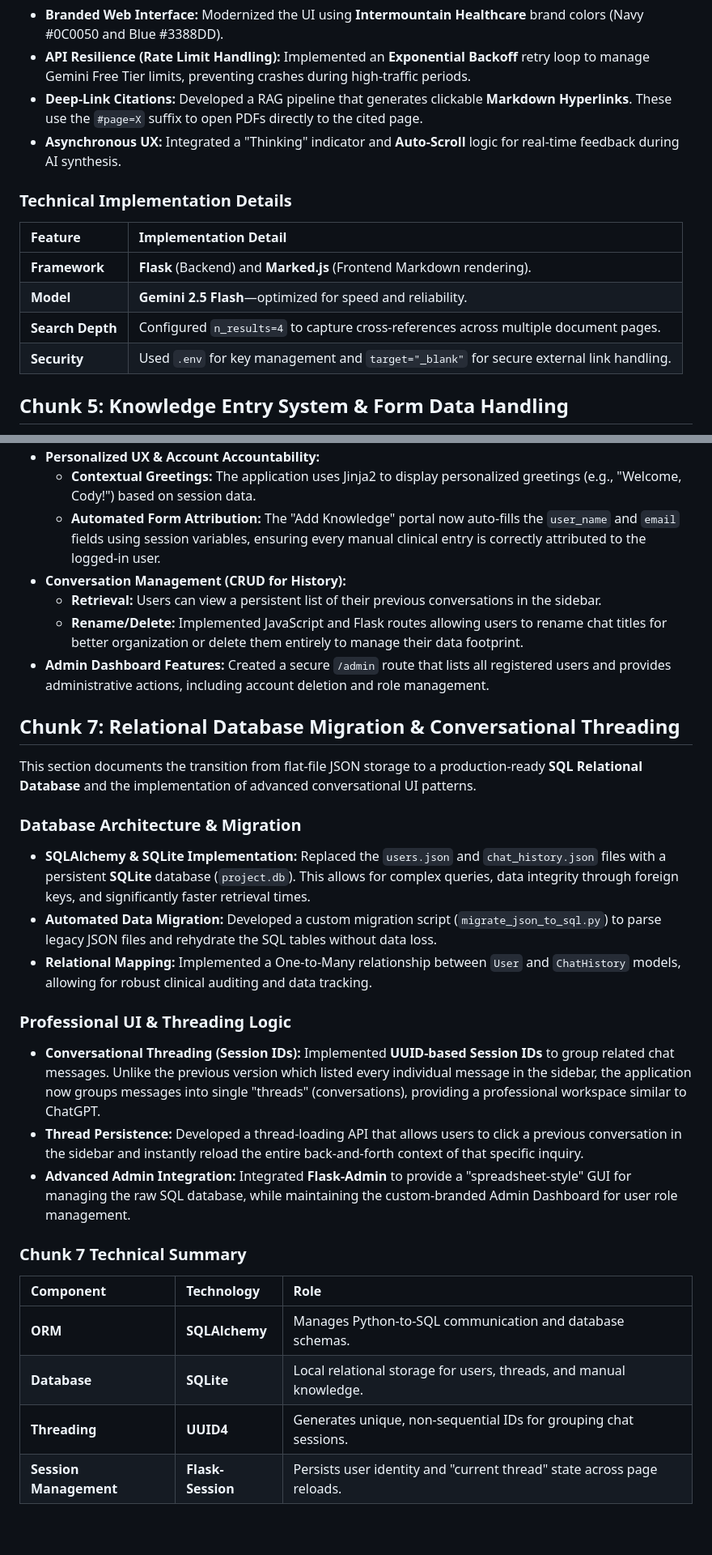
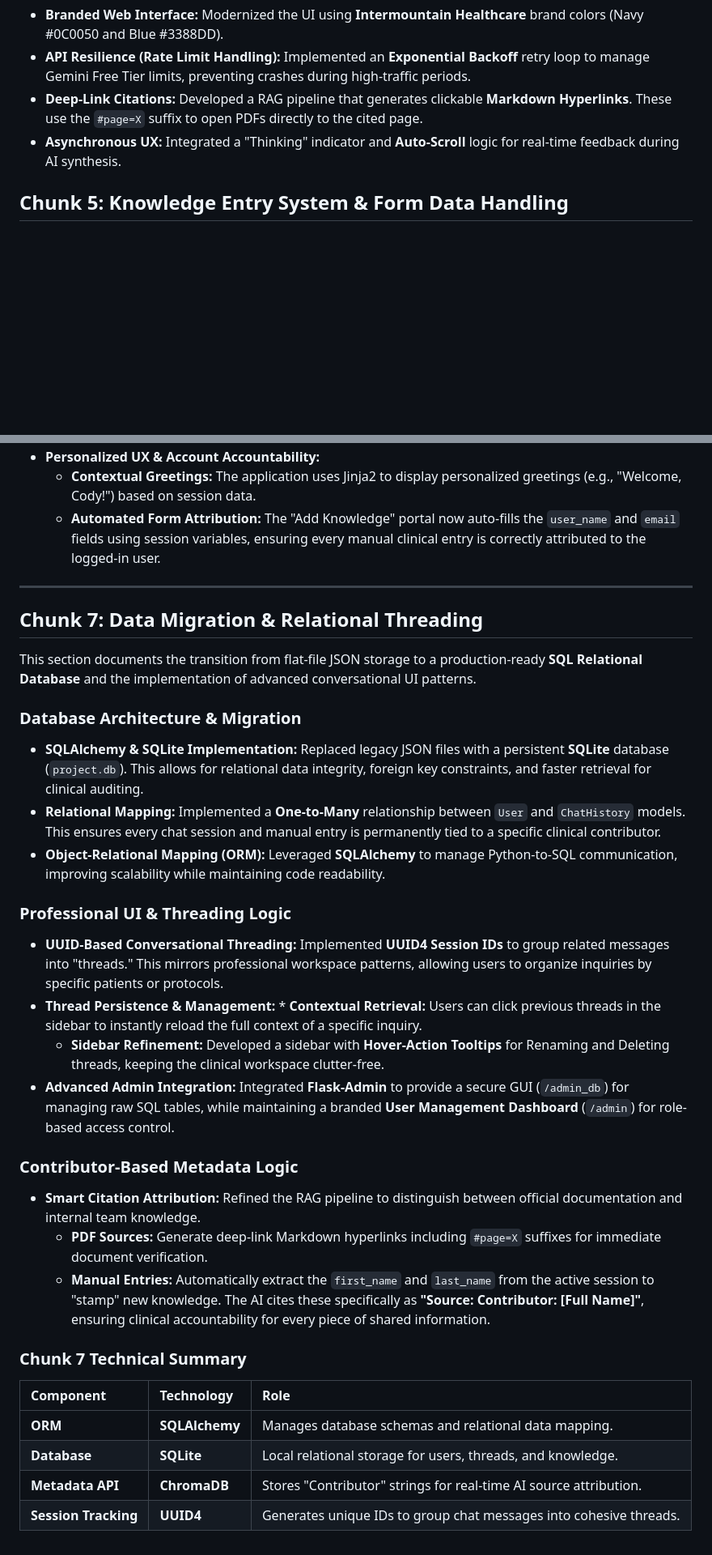
Before and after one commit to cfitzwater/Liaison-Chat-Bot, a Markdown page: README.md, 2 parts joined by grey strips. Shown at 81% size. Drawn GitHub-style; blank space fills up the shorter version.

Commit message:
Updated Chunk7 Read.me

```diff
--- a/README.md
+++ b/README.md
@@ -60,14 +60,6 @@ This section documents the transition to a full-stack **Flask Web Application**,
 * **Deep-Link Citations:** Developed a RAG pipeline that generates clickable **Markdown Hyperlinks**. These use the `#page=X` suffix to open PDFs directly to the cited page.
 * **Asynchronous UX:** Integrated a "Thinking" indicator and **Auto-Scroll** logic for real-time feedback during AI synthesis.
 
-### Technical Implementation Details
-| Feature | Implementation Detail |
-| :--- | :--- |
-| **Framework** | **Flask** (Backend) and **Marked.js** (Frontend Markdown rendering). |
-| **Model** | **Gemini 2.5 Flash**—optimized for speed and reliability. |
-| **Search Depth** | Configured `n_results=4` to capture cross-references across multiple document pages. |
-| **Security** | Used `.env` for key management and `target="_blank"` for secure external link handling. |
-
 ## Chunk 5: Knowledge Entry System & Form Data Handling
 This section documents the implementation of the manual knowledge entry portal, meeting the technical requirements for form handling and data extraction.
 
@@ -90,28 +82,32 @@ This section documents the implementation of a professional multi-user environme
 * **Personalized UX & Account Accountability:**
     * **Contextual Greetings:** The application uses Jinja2 to display personalized greetings (e.g., "Welcome, Cody!") based on session data.
     * **Automated Form Attribution:** The "Add Knowledge" portal now auto-fills the `user_name` and `email` fields using session variables, ensuring every manual clinical entry is correctly attributed to the logged-in user.
-* **Conversation Management (CRUD for History):**
-    * **Retrieval:** Users can view a persistent list of their previous conversations in the sidebar.
-    * **Rename/Delete:** Implemented JavaScript and Flask routes allowing users to rename chat titles for better organization or delete them entirely to manage their data footprint.
-* **Admin Dashboard Features:** Created a secure `/admin` route that lists all registered users and provides administrative actions, including account deletion and role management.
 
-## Chunk 7: Relational Database Migration & Conversational Threading
+---
+
+## Chunk 7: Data Migration & Relational Threading
 This section documents the transition from flat-file JSON storage to a production-ready **SQL Relational Database** and the implementation of advanced conversational UI patterns.
 
 ### Database Architecture & Migration
-* **SQLAlchemy & SQLite Implementation:** Replaced the `users.json` and `chat_history.json` files with a persistent **SQLite** database (`project.db`). This allows for complex queries, data integrity through foreign keys, and significantly faster retrieval times.
-* **Automated Data Migration:** Developed a custom migration script (`migrate_json_to_sql.py`) to parse legacy JSON files and rehydrate the SQL tables without data loss.
-* **Relational Mapping:** Implemented a One-to-Many relationship between `User` and `ChatHistory` models, allowing for robust clinical auditing and data tracking.
+* **SQLAlchemy & SQLite Implementation:** Replaced legacy JSON files with a persistent **SQLite** database (`project.db`). This allows for relational data integrity, foreign key constraints, and faster retrieval for clinical auditing.
+* **Relational Mapping:** Implemented a **One-to-Many** relationship between `User` and `ChatHistory` models. This ensures every chat session and manual entry is permanently tied to a specific clinical contributor.
+* **Object-Relational Mapping (ORM):** Leveraged **SQLAlchemy** to manage Python-to-SQL communication, improving scalability while maintaining code readability.
 
 ### Professional UI & Threading Logic
-* **Conversational Threading (Session IDs):** Implemented **UUID-based Session IDs** to group related chat messages. Unlike the previous version which listed every individual message in the sidebar, the application now groups messages into single "threads" (conversations), providing a professional workspace similar to ChatGPT.
-* **Thread Persistence:** Developed a thread-loading API that allows users to click a previous conversation in the sidebar and instantly reload the entire back-and-forth context of that specific inquiry.
-* **Advanced Admin Integration:** Integrated **Flask-Admin** to provide a "spreadsheet-style" GUI for managing the raw SQL database, while maintaining the custom-branded Admin Dashboard for user role management.
+* **UUID-Based Conversational Threading:** Implemented **UUID4 Session IDs** to group related messages into "threads." This mirrors professional workspace patterns, allowing users to organize inquiries by specific patients or protocols.
+* **Thread Persistence & Management:** * **Contextual Retrieval:** Users can click previous threads in the sidebar to instantly reload the full context of a specific inquiry.
+    * **Sidebar Refinement:** Developed a sidebar with **Hover-Action Tooltips** for Renaming and Deleting threads, keeping the clinical workspace clutter-free.
+* **Advanced Admin Integration:** Integrated **Flask-Admin** to provide a secure GUI (`/admin_db`) for managing raw SQL tables, while maintaining a branded **User Management Dashboard** (`/admin`) for role-based access control.
+
+### Contributor-Based Metadata Logic
+* **Smart Citation Attribution:** Refined the RAG pipeline to distinguish between official documentation and internal team knowledge.
+    * **PDF Sources:** Generate deep-link Markdown hyperlinks including `#page=X` suffixes for immediate document verification.
+    * **Manual Entries:** Automatically extract the `first_name` and `last_name` from the active session to "stamp" new knowledge. The AI cites these specifically as **"Source: Contributor: [Full Name]"**, ensuring clinical accountability for every piece of shared information.
 
 ### Chunk 7 Technical Summary
 | Component | Technology | Role |
 | :--- | :--- | :--- |
-| **ORM** | **SQLAlchemy** | Manages Python-to-SQL communication and database schemas. |
-| **Database** | **SQLite** | Local relational storage for users, threads, and manual knowledge. |
-| **Threading** | **UUID4** | Generates unique, non-sequential IDs for grouping chat sessions. |
-| **Session Management** | **Flask-Session** | Persists user identity and "current thread" state across page reloads. |
+| **ORM** | **SQLAlchemy** | Manages database schemas and relational data mapping. |
+| **Database** | **SQLite** | Local relational storage for users, threads, and knowledge. |
+| **Metadata API** | **ChromaDB** | Stores "Contributor" strings for real-time AI source attribution. |
+| **Session Tracking** | **UUID4** | Generates unique IDs to group chat messages into cohesive threads. |
```
